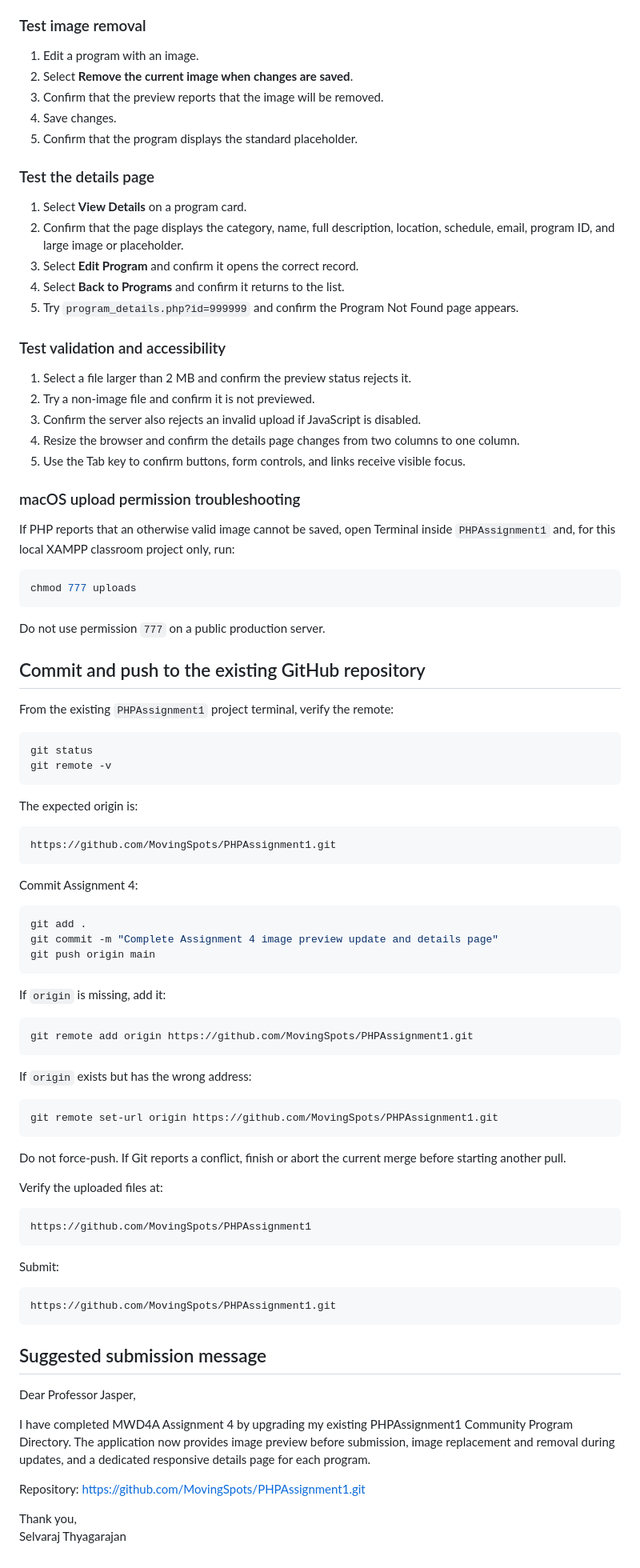
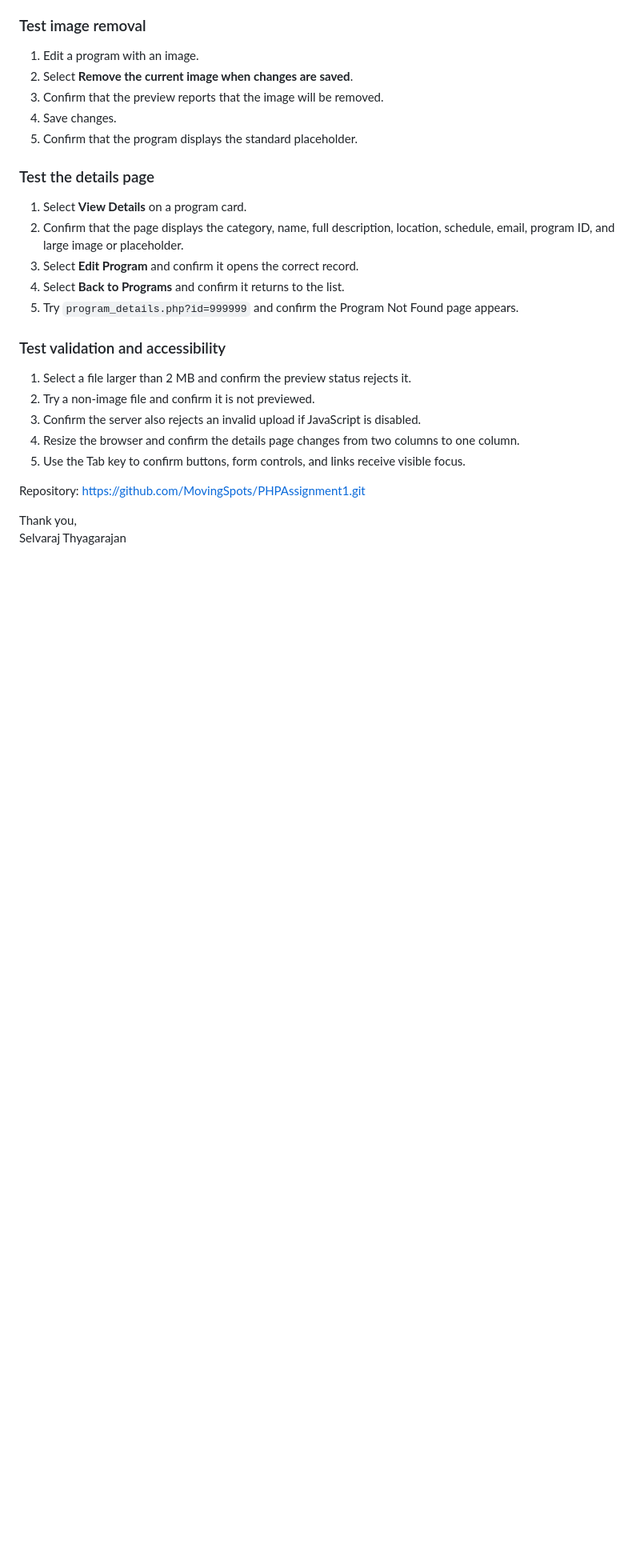
Before and after one commit to MovingSpots/PHPAssignment1, a Markdown page: README.md, the part around one of its changes. Shown at 80% size. GitHub-like rendering; blank space fills up the shorter version.

````diff
--- a/README.md
+++ b/README.md
@@ -186,70 +140,6 @@ For a completely new installation only, import `sql/full_setup_assignment2.sql`
 4. Resize the browser and confirm the details page changes from two columns to one column.
 5. Use the Tab key to confirm buttons, form controls, and links receive visible focus.
 
-### macOS upload permission troubleshooting
-
-If PHP reports that an otherwise valid image cannot be saved, open Terminal inside `PHPAssignment1` and, for this local XAMPP classroom project only, run:
-
-```bash
-chmod 777 uploads
-```
-
-Do not use permission `777` on a public production server.
-
-## Commit and push to the existing GitHub repository
-
-From the existing `PHPAssignment1` project terminal, verify the remote:
-
-```bash
-git status
-git remote -v
-```
-
-The expected origin is:
-
-```text
-https://github.com/MovingSpots/PHPAssignment1.git
-```
-
-Commit Assignment 4:
-
-```bash
-git add .
-git commit -m "Complete Assignment 4 image preview update and details page"
-git push origin main
-```
-
-If `origin` is missing, add it:
-
-```bash
-git remote add origin https://github.com/MovingSpots/PHPAssignment1.git
-```
-
-If `origin` exists but has the wrong address:
-
-```bash
-git remote set-url origin https://github.com/MovingSpots/PHPAssignment1.git
-```
-
-Do not force-push. If Git reports a conflict, finish or abort the current merge before starting another pull.
-
-Verify the uploaded files at:
-
-```text
-https://github.com/MovingSpots/PHPAssignment1
-```
-
-Submit:
-
-```text
-https://github.com/MovingSpots/PHPAssignment1.git
-```
-
-## Suggested submission message
-
-Dear Professor Jasper,
-
-I have completed MWD4A Assignment 4 by upgrading my existing PHPAssignment1 Community Program Directory. The application now provides image preview before submission, image replacement and removal during updates, and a dedicated responsive details page for each program.
 
 Repository: https://github.com/MovingSpots/PHPAssignment1.git
 
````
Also changed, not shown: other parts of README.md (+0 -46 lines).
